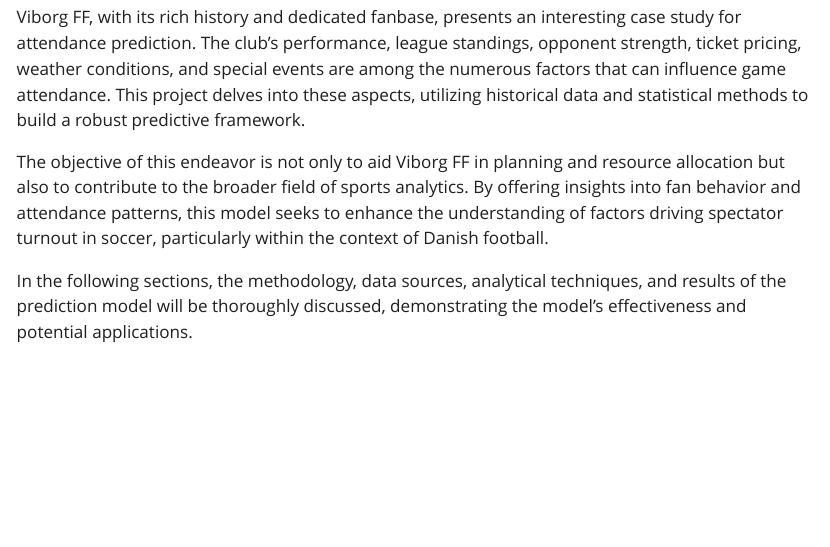
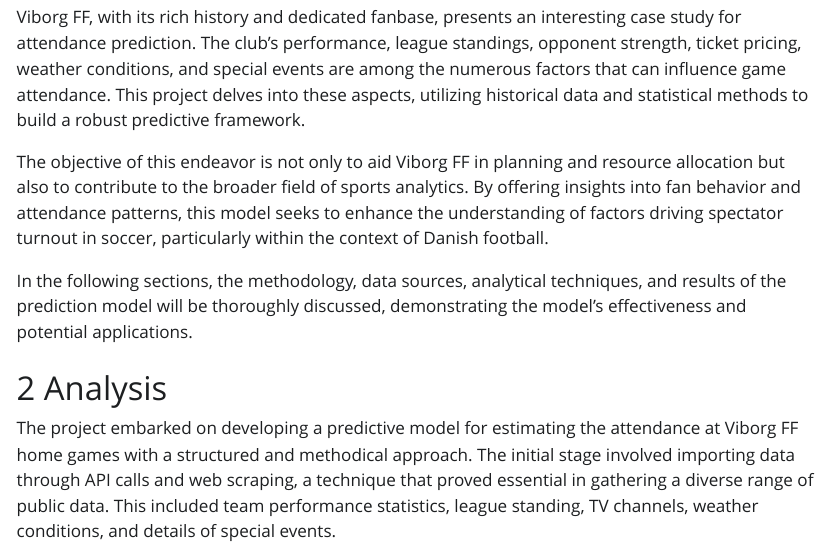
Before and after one commit to m-aygun/portfolio, a Quarto document (index.qmd): the page in a window 1100 px wide, from 540 px down. The pictures show the output file index.html that the author committed with the source, opened offline; Quarto's library style sheets are replaced by a plain one without menus.

Commit message:
Analysis
Analysis section added

```diff
--- a/index.qmd
+++ b/index.qmd
@@ -30,3 +27,7 @@
 The objective of this endeavor is not only to aid Viborg FF in planning and resource allocation but also to contribute to the broader field of sports analytics. By offering insights into fan behavior and attendance patterns, this model seeks to enhance the understanding of factors driving spectator turnout in soccer, particularly within the context of Danish football.
 
 In the following sections, the methodology, data sources, analytical techniques, and results of the prediction model will be thoroughly discussed, demonstrating the model's effectiveness and potential applications.
+
+# Analysis
+
+The project embarked on developing a predictive model for estimating the attendance at Viborg FF home games with a structured and methodical approach. The initial stage involved importing data through API calls and web scraping, a technique that proved essential in gathering a diverse range of public data. This included team performance statistics, league standing, TV channels, weather conditions, and details of special events.
```
Also changed, not shown: index.html, index.qmd (3 more changed lines).
